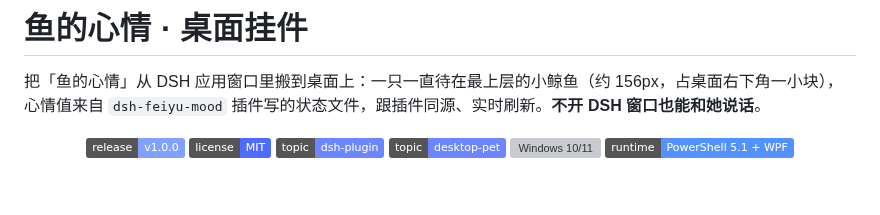
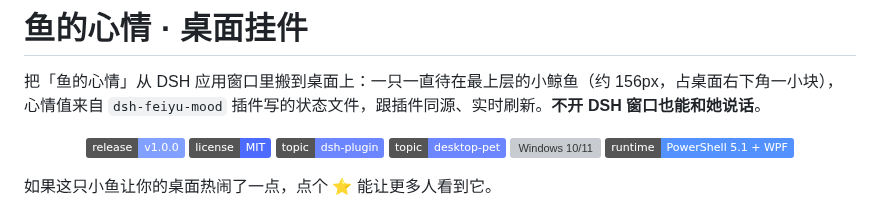
Before and after one commit to Moonquake-9/dsh-feiyu-desktop, a Markdown page: README.zh-CN.md, the part around the change. Rendered like a GitHub page; badges without logos; blank space fills up the shorter version; grey boxes are pictures that could not be loaded.

```diff
--- a/README.zh-CN.md
+++ b/README.zh-CN.md
@@ -11,6 +11,8 @@
   <img src="https://img.shields.io/badge/platform-Windows%2010%2F11-0078D6.svg" alt="Windows 10/11">
   <img src="https://img.shields.io/badge/runtime-PowerShell%205.1%20%2B%20WPF-5391FE.svg" alt="PowerShell 5.1 + WPF">
 </p>
+
+如果这只小鱼让你的桌面热闹了一点，点个 ⭐ 能让更多人看到它。
 
 <p align="center">
   <img src="docs/preview-chat2.png" alt="桌面上的小鱼，正在对话" width="520">
```
Also changed, not shown: README.md (+2 -0 lines), docs/SHARE.md (added, +142 -0 lines), docs/social-preview.png (added).
